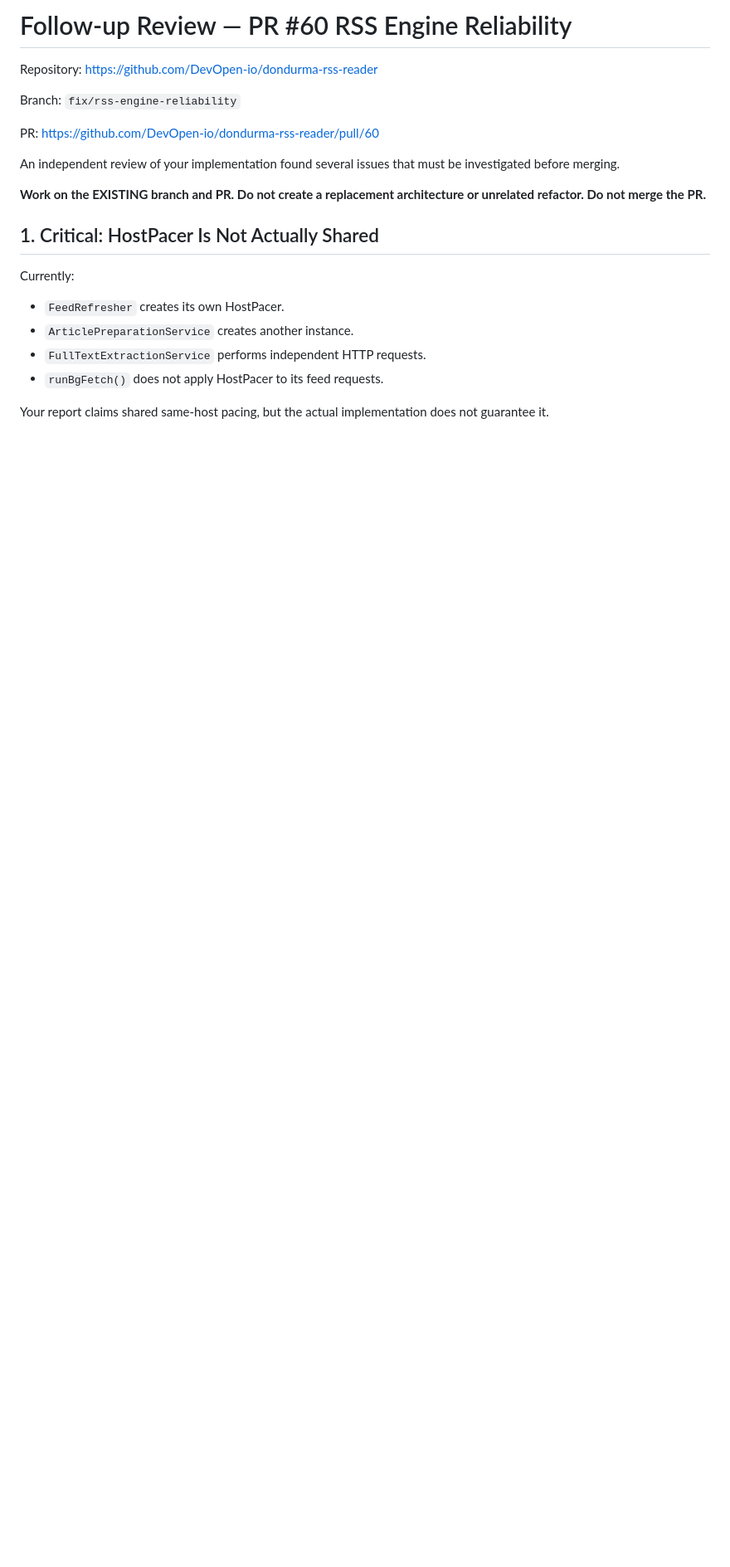
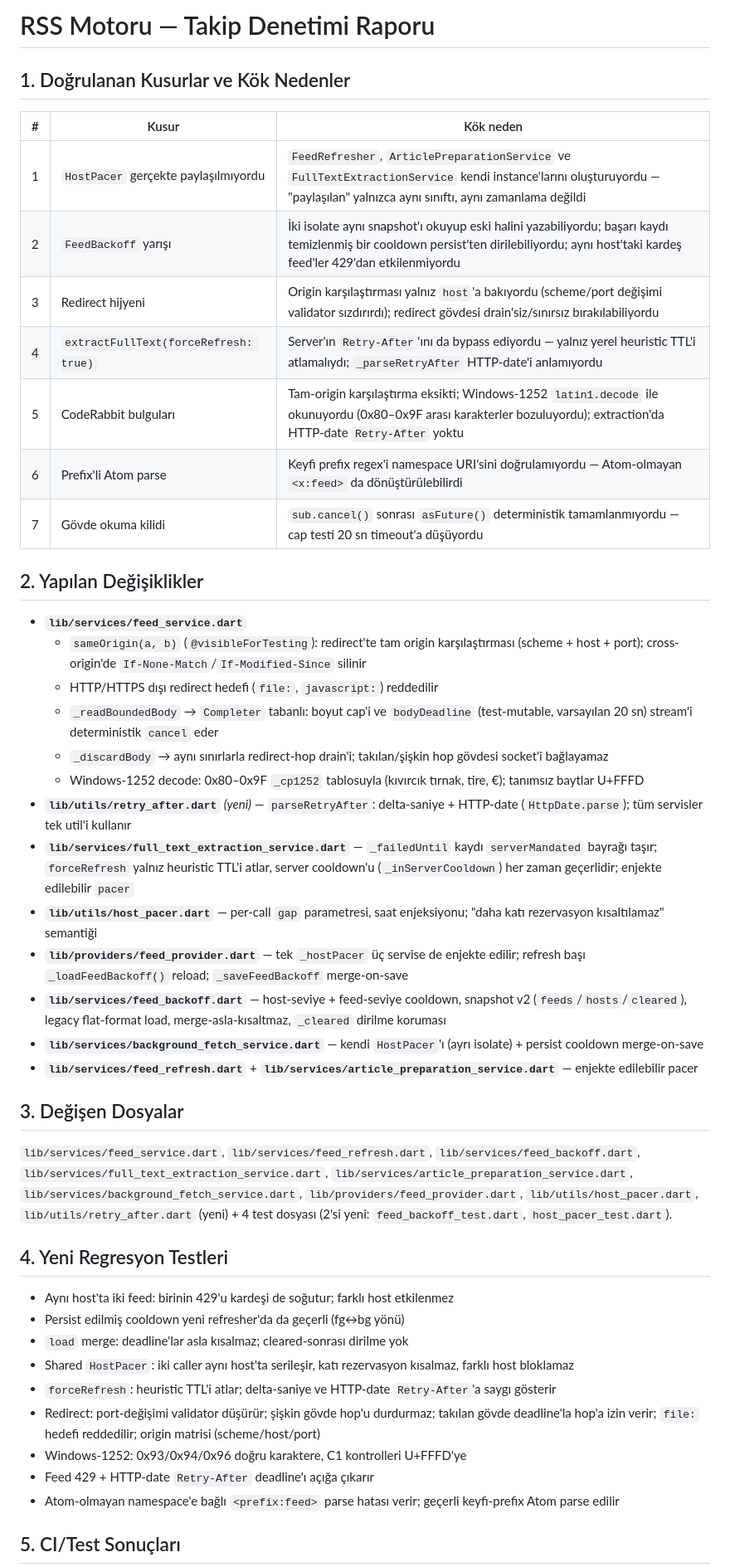
Before and after one commit to DevOpen-io/dondurma-rss-reader, a Markdown page: FIX_RSS_REQUEST.md, the part around one of its changes. Shown at 83% size. Rendered like a GitHub page; blank space fills up the shorter version.

```diff
--- a/FIX_RSS_REQUEST.md
+++ b/FIX_RSS_REQUEST.md
@@ -1,23 +1,48 @@
-# Follow-up Review — PR #60 RSS Engine Reliability
+# RSS Motoru — Takip Denetimi Raporu
 
-Repository: https://github.com/DevOpen-io/dondurma-rss-reader
+## 1. Doğrulanan Kusurlar ve Kök Nedenler
 
-Branch: `fix/rss-engine-reliability`
+| # | Kusur | Kök neden |
+|---|-------|-----------|
+| 1 | `HostPacer` gerçekte paylaşılmıyordu | `FeedRefresher`, `ArticlePreparationService` ve `FullTextExtractionService` kendi instance'larını oluşturuyordu — "paylaşılan" yalnızca aynı sınıftı, aynı zamanlama değildi |
+| 2 | `FeedBackoff` yarışı | İki isolate aynı snapshot'ı okuyup eski halini yazabiliyordu; başarı kaydı temizlenmiş bir cooldown persist'ten dirilebiliyordu; aynı host'taki kardeş feed'ler 429'dan etkilenmiyordu |
+| 3 | Redirect hijyeni | Origin karşılaştırması yalnız `host`'a bakıyordu (scheme/port değişimi validator sızdırırdı); redirect gövdesi drain'siz/sınırsız bırakılabiliyordu |
+| 4 | `extractFullText(forceRefresh: true)` | Server'ın `Retry-After`'ını da bypass ediyordu — yalnız yerel heuristic TTL'i atlamalıydı; `_parseRetryAfter` HTTP-date'i anlamıyordu |
+| 5 | CodeRabbit bulguları | Tam-origin karşılaştırma eksikti; Windows-1252 `latin1.decode` ile okunuyordu (0x80–0x9F arası karakterler bozuluyordu); extraction'da HTTP-date `Retry-After` yoktu |
+| 6 | Prefix'li Atom parse | Keyfi prefix regex'i namespace URI'sini doğrulamıyordu — Atom-olmayan `<x:feed>` da dönüştürülebilirdi |
+| 7 | Gövde okuma kilidi | `sub.cancel()` sonrası `asFuture()` deterministik tamamlanmıyordu — cap testi 20 sn timeout'a düşüyordu |
 
-PR: https://github.com/DevOpen-io/dondurma-rss-reader/pull/60
+## 2. Yapılan Değişiklikler
 
-An independent review of your implementation found several issues that must be investigated before merging.
+- **`lib/services/feed_service.dart`**
+  - `sameOrigin(a, b)` (`@visibleForTesting`): redirect'te tam origin karşılaştırması (scheme + host + port); cross-origin'de `If-None-Match`/`If-Modified-Since` silinir
+  - HTTP/HTTPS dışı redirect hedefi (`file:`, `javascript:`) reddedilir
+  - `_readBoundedBody` → `Completer` tabanlı: boyut cap'i ve `bodyDeadline` (test-mutable, varsayılan 20 sn) stream'i deterministik `cancel` eder
+  - `_discardBody` → aynı sınırlarla redirect-hop drain'i; takılan/şişkin hop gövdesi socket'i bağlayamaz
+  - Windows-1252 decode: 0x80–0x9F `_cp1252` tablosuyla (kıvırcık tırnak, tire, €); tanımsız baytlar U+FFFD
+- **`lib/utils/retry_after.dart`** *(yeni)* — `parseRetryAfter`: delta-saniye + HTTP-date (`HttpDate.parse`); tüm servisler tek util'i kullanır
+- **`lib/services/full_text_extraction_service.dart`** — `_failedUntil` kaydı `serverMandated` bayrağı taşır; `forceRefresh` yalnız heuristic TTL'i atlar, server cooldown'u (`_inServerCooldown`) her zaman geçerlidir; enjekte edilebilir `pacer`
+- **`lib/utils/host_pacer.dart`** — per-call `gap` parametresi, saat enjeksiyonu; "daha katı rezervasyon kısaltılamaz" semantiği
+- **`lib/providers/feed_provider.dart`** — tek `_hostPacer` üç servise de enjekte edilir; refresh başı `_loadFeedBackoff()` reload; `_saveFeedBackoff` merge-on-save
+- **`lib/services/feed_backoff.dart`** — host-seviye + feed-seviye cooldown, snapshot v2 (`feeds`/`hosts`/`cleared`), legacy flat-format load, merge-asla-kısaltmaz, `_cleared` dirilme koruması
+- **`lib/services/background_fetch_service.dart`** — kendi `HostPacer`'ı (ayrı isolate) + persist cooldown merge-on-save
+- **`lib/services/feed_refresh.dart`** + **`lib/services/article_preparation_service.dart`** — enjekte edilebilir pacer
 
-**Work on the EXISTING branch and PR. Do not create a replacement architecture or unrelated refactor. Do not merge the PR.**
+## 3. Değişen Dosyalar
 
-## 1. Critical: HostPacer Is Not Actually Shared
+`lib/services/feed_service.dart`, `lib/services/feed_refresh.dart`, `lib/services/feed_backoff.dart`, `lib/services/full_text_extraction_service.dart`, `lib/services/article_preparation_service.dart`, `lib/services/background_fetch_service.dart`, `lib/providers/feed_provider.dart`, `lib/utils/host_pacer.dart`, `lib/utils/retry_after.dart` (yeni) + 4 test dosyası (2'si yeni: `feed_backoff_test.dart`, `host_pacer_test.dart`).
 
-Currently:
+## 4. Yeni Regresyon Testleri
 
-- `FeedRefresher` creates its own HostPacer.
-- `ArticlePreparationService` creates another instance.
-- `FullTextExtractionService` performs independent HTTP requests.
-- `runBgFetch()` does not apply HostPacer to its feed requests.
+- Aynı host'ta iki feed: birinin 429'u kardeşi de soğutur; farklı host etkilenmez
+- Persist edilmiş cooldown yeni refresher'da da geçerli (fg↔bg yönü)
+- `load` merge: deadline'lar asla kısalmaz; cleared-sonrası dirilme yok
+- Shared `HostPacer`: iki caller aynı host'ta serileşir, katı rezervasyon kısalmaz, farklı host bloklamaz
+- `forceRefresh`: heuristic TTL'i atlar; delta-saniye ve HTTP-date `Retry-After`'a saygı gösterir
+- Redirect: port-değişimi validator düşürür; şişkin gövde hop'u durdurmaz; takılan gövde deadline'la hop'a izin verir; `file:` hedefi reddedilir; origin matrisi (scheme/host/port)
+- Windows-1252: 0x93/0x94/0x96 doğru karaktere, C1 kontrolleri U+FFFD'ye
+- Feed 429 + HTTP-date `Retry-After` deadline'ı açığa çıkarır
+- Atom-olmayan namespace'e bağlı `<prefix:feed>` parse hatası verir; geçerli keyfi-prefix Atom parse edilir
 
-Your report claims shared same-host pacing, but the actual implementation does not guarantee it.
+## 5. CI/Test Sonuçları
 
```
Also changed, not shown: other parts of FIX_RSS_REQUEST.md (+17 -114 lines).
